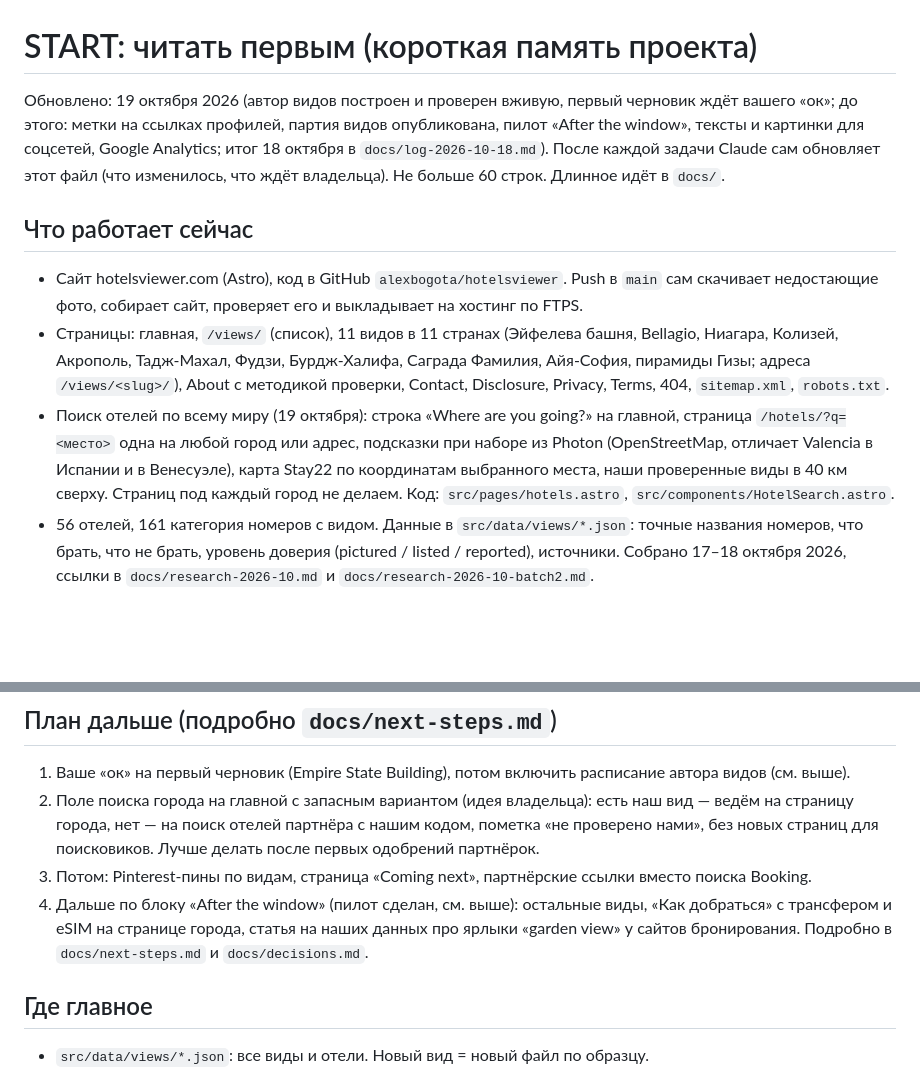
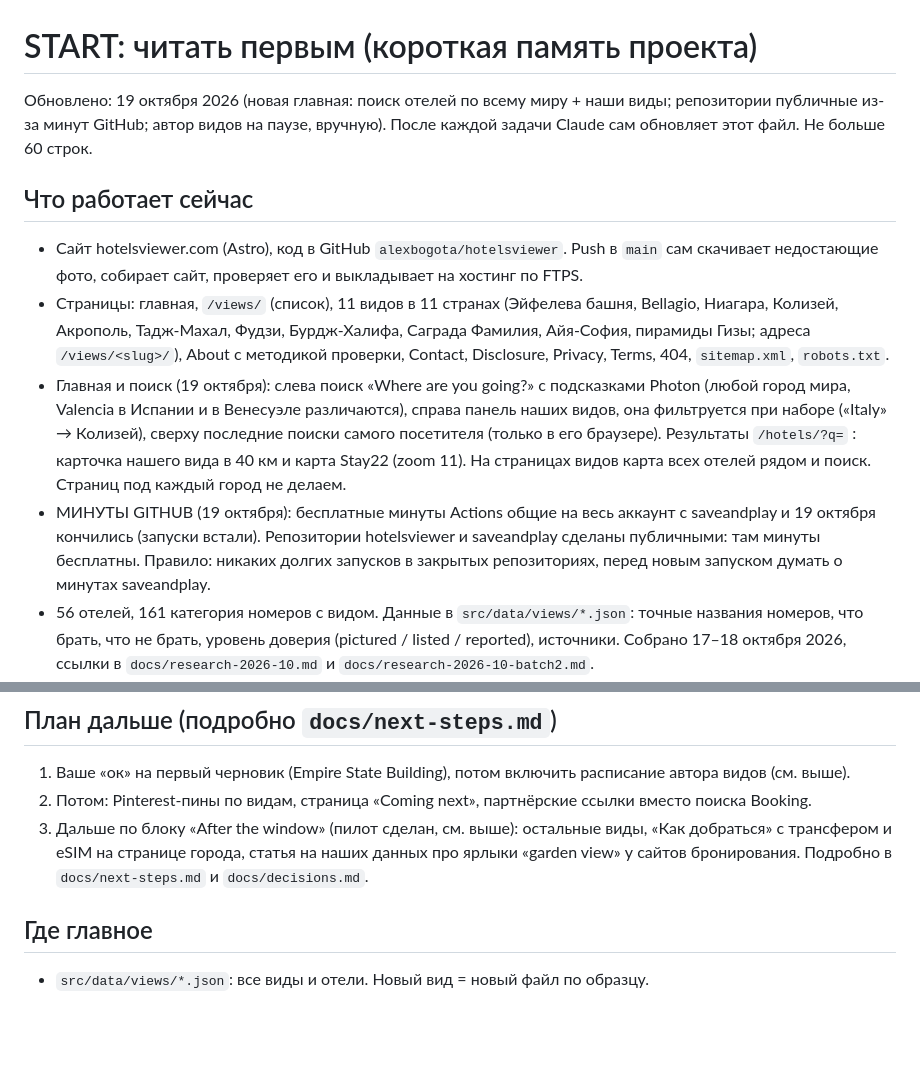
Before and after one commit to alexbogota/hotelsviewer, a Markdown page: START.md, 2 parts joined by grey strips. Drawn GitHub-style; blank space fills up the shorter version.

Commit message:
START and decisions: new home page and search, public repository because of the Actions minutes [skip ci]
Co-Authored-By: Claude Opus 5.5 <noreply@anthropic.com>
Claude-Session: https://claude.ai/code/session_01XAuQWAUNkvJxjJSyC2kY16

```diff
--- a/START.md
+++ b/START.md
@@ -1,10 +1,11 @@
 # START: читать первым (короткая память проекта)
-Обновлено: 19 октября 2026 (автор видов построен и проверен вживую, первый черновик ждёт вашего «ок»; до этого: метки на ссылках профилей, партия видов опубликована, пилот «After the window», тексты и картинки для соцсетей, Google Analytics; итог 18 октября в `docs/log-2026-10-18.md`). После каждой задачи Claude сам обновляет этот файл (что изменилось, что ждёт владельца). Не больше 60 строк. Длинное идёт в `docs/`.
+Обновлено: 19 октября 2026 (новая главная: поиск отелей по всему миру + наши виды; репозитории публичные из-за минут GitHub; автор видов на паузе, вручную). После каждой задачи Claude сам обновляет этот файл. Не больше 60 строк.
 
 ## Что работает сейчас
 - Сайт hotelsviewer.com (Astro), код в GitHub `alexbogota/hotelsviewer`. Push в `main` сам скачивает недостающие фото, собирает сайт, проверяет его и выкладывает на хостинг по FTPS.
 - Страницы: главная, `/views/` (список), 11 видов в 11 странах (Эйфелева башня, Bellagio, Ниагара, Колизей, Акрополь, Тадж-Махал, Фудзи, Бурдж-Халифа, Саграда Фамилия, Айя-София, пирамиды Гизы; адреса `/views/<slug>/`), About с методикой проверки, Contact, Disclosure, Privacy, Terms, 404, `sitemap.xml`, `robots.txt`.
-- Поиск отелей по всему миру (19 октября): строка «Where are you going?» на главной, страница `/hotels/?q=<место>` одна на любой город или адрес, подсказки при наборе из Photon (OpenStreetMap, отличает Valencia в Испании и в Венесуэле), карта Stay22 по координатам выбранного места, наши проверенные виды в 40 км сверху. Страниц под каждый город не делаем. Код: `src/pages/hotels.astro`, `src/components/HotelSearch.astro`.
+- Главная и поиск (19 октября): слева поиск «Where are you going?» с подсказками Photon (любой город мира, Valencia в Испании и в Венесуэле различаются), справа панель наших видов, она фильтруется при наборе («Italy» → Колизей), сверху последние поиски самого посетителя (только в его браузере). Результаты `/hotels/?q=` : карточка нашего вида в 40 км и карта Stay22 (zoom 11). На страницах видов карта всех отелей рядом и поиск. Страниц под каждый город не делаем.
+- МИНУТЫ GITHUB (19 октября): бесплатные минуты Actions общие на весь аккаунт с saveandplay и 19 октября кончились (запуски встали). Репозитории hotelsviewer и saveandplay сделаны публичными: там минуты бесплатны. Правило: никаких долгих запусков в закрытых репозиториях, перед новым запуском думать о минутах saveandplay.
 - 56 отелей, 161 категория номеров с видом. Данные в `src/data/views/*.json`: точные названия номеров, что брать, что не брать, уровень доверия (pictured / listed / reported), источники. Собрано 17–18 октября 2026, ссылки в `docs/research-2026-10.md` и `docs/research-2026-10-batch2.md`.
 - Кнопки «Check prices on Booking.com» ведут через наш адрес `/go/<отель>/` на поиск Booking.com, пока без партнёрки. Сменить на партнёрские ссылки = поправить `src/data/links.json`.
 - Фото: при деплое GitHub сам берёт по одному фото на вид с Wikimedia Commons (только свободные лицензии, автор подписан под фото) и сохраняет их в репозиторий. Фото скачаны 18 октября; ночное Bellagio тёмное, при случае заменить кандидата в JSON. Если фото нет, на его месте рисунок «окно с небом».
@@ -43,9 +44,8 @@
 
 ## План дальше (подробно `docs/next-steps.md`)
 1. Ваше «ок» на первый черновик (Empire State Building), потом включить расписание автора видов (см. выше).
-2. Поле поиска города на главной с запасным вариантом (идея владельца): есть наш вид — ведём на страницу города, нет — на поиск отелей партнёра с нашим кодом, пометка «не проверено нами», без новых страниц для поисковиков. Лучше делать после первых одобрений партнёрок.
-3. Потом: Pinterest-пины по видам, страница «Coming next», партнёрские ссылки вместо поиска Booking.
-4. Дальше по блоку «After the window» (пилот сделан, см. выше): остальные виды, «Как добраться» с трансфером и eSIM на странице города, статья на наших данных про ярлыки «garden view» у сайтов бронирования. Подробно в `docs/next-steps.md` и `docs/decisions.md`.
+2. Потом: Pinterest-пины по видам, страница «Coming next», партнёрские ссылки вместо поиска Booking.
+3. Дальше по блоку «After the window» (пилот сделан, см. выше): остальные виды, «Как добраться» с трансфером и eSIM на странице города, статья на наших данных про ярлыки «garden view» у сайтов бронирования. Подробно в `docs/next-steps.md` и `docs/decisions.md`.
 
 ## Где главное
 - `src/data/views/*.json`: все виды и отели. Новый вид = новый файл по образцу.
```
Also changed, not shown: docs/decisions.md (+5 -0 lines).
